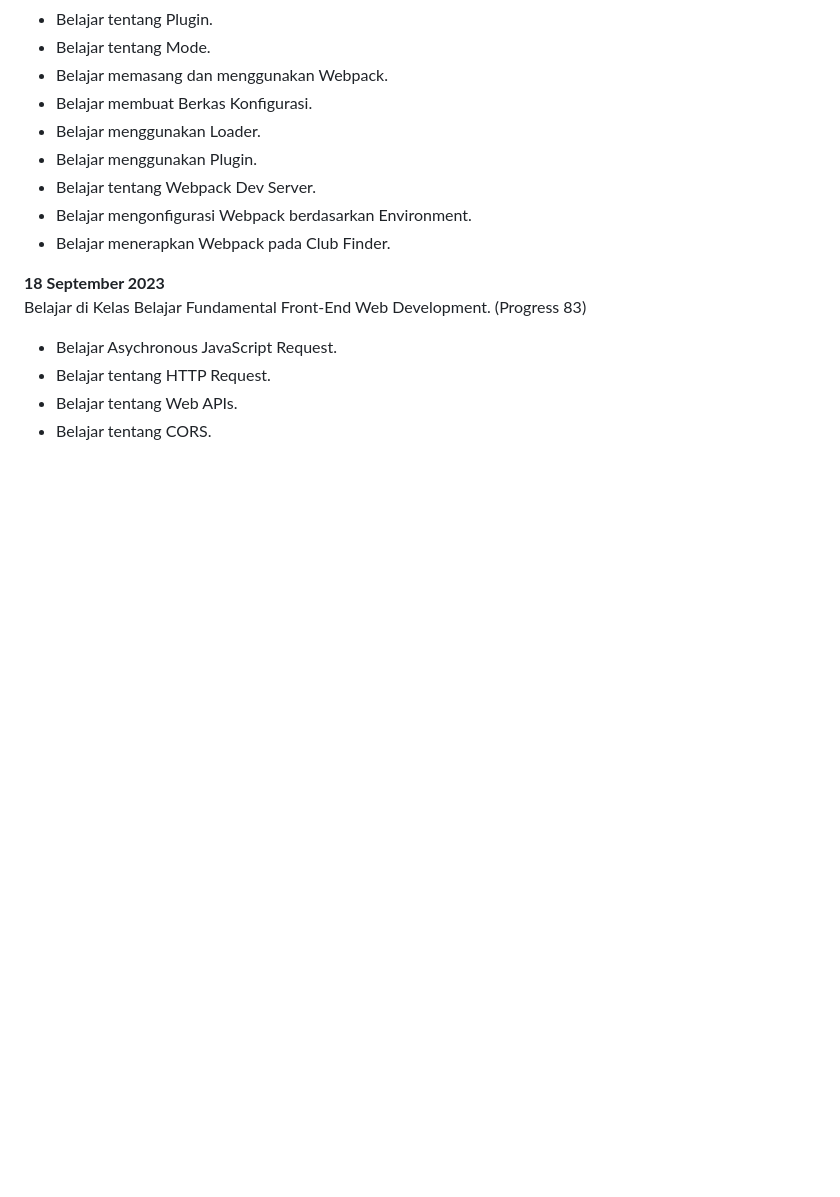
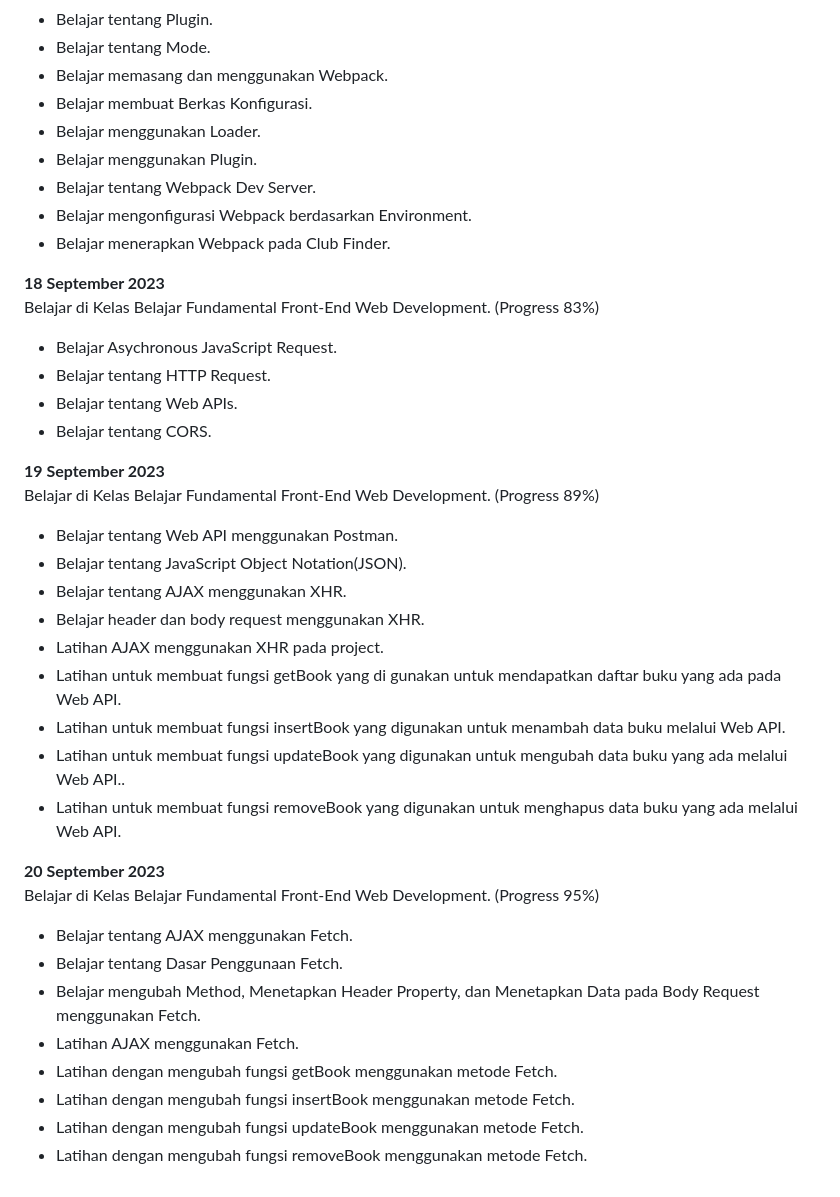
Before and after one commit to BeryllPradanaRamadhan/PengalamanBelajar-Dicoding, a Markdown page: README.md, the part around the change. GitHub-like rendering; blank space fills up the shorter version.

Commit message:
Menambah progress kelas menjadi 95%

```diff
--- a/README.md
+++ b/README.md
@@ -554,8 +554,32 @@ Belajar di Kelas Belajar Fundamental Front-End Web Development. (Progress 80%)
 
 
 **18 September 2023**
-Belajar di Kelas Belajar Fundamental Front-End Web Development. (Progress 83)
+Belajar di Kelas Belajar Fundamental Front-End Web Development. (Progress 83%)
 * Belajar Asychronous JavaScript Request.
 * Belajar tentang HTTP Request.
 * Belajar tentang Web APIs.
 * Belajar tentang CORS.
+
+
+**19 September 2023**
+Belajar di Kelas Belajar Fundamental Front-End Web Development. (Progress 89%)
+* Belajar tentang Web API menggunakan Postman.
+* Belajar tentang  JavaScript Object Notation(JSON).
+* Belajar tentang AJAX menggunakan XHR.
+* Belajar header dan body request menggunakan XHR.
+* Latihan AJAX menggunakan XHR pada project.
+* Latihan untuk membuat fungsi getBook yang di gunakan untuk mendapatkan daftar buku yang ada pada Web API.
+* Latihan untuk membuat fungsi insertBook yang digunakan untuk menambah data buku melalui Web API.
+* Latihan untuk membuat fungsi updateBook yang digunakan untuk mengubah data buku yang ada melalui Web API..
+* Latihan untuk membuat fungsi removeBook yang digunakan untuk menghapus data buku yang ada melalui Web API.
+
+**20 September 2023**
+Belajar di Kelas Belajar Fundamental Front-End Web Development. (Progress 95%)
+* Belajar tentang AJAX menggunakan Fetch.
+* Belajar tentang Dasar Penggunaan Fetch.
+* Belajar mengubah Method, Menetapkan Header Property, dan Menetapkan Data pada Body Request menggunakan Fetch.
+* Latihan AJAX menggunakan Fetch.
+* Latihan dengan mengubah fungsi getBook menggunakan metode Fetch.
+* Latihan dengan mengubah fungsi insertBook menggunakan metode Fetch.
+* Latihan dengan mengubah fungsi updateBook menggunakan metode Fetch.
+* Latihan dengan mengubah fungsi removeBook menggunakan metode Fetch.
```
